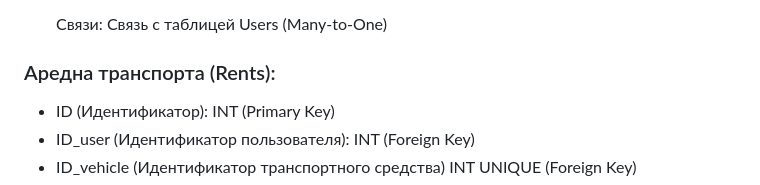
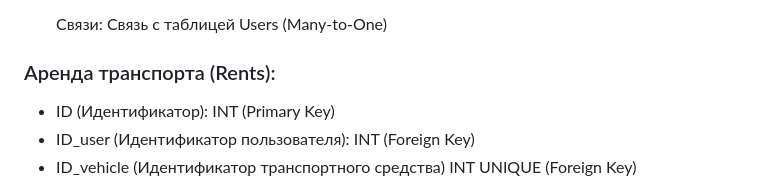
Before and after one commit to Ma3yTuK/CarRentDB, a Markdown page: README.md, the part around the change. Rendered like a GitHub page.

```diff
--- a/README.md
+++ b/README.md
@@ -98,7 +98,7 @@
         <p>Ограничения: Нет дополнительных ограничений</p>
         <p>Связи: Связь с таблицей Users (Many-to-One)</p>
     </ul>
-    <h3>Аредна транспорта (Rents):</h3>
+    <h3>Аренда транспорта (Rents):</h3>
     <ul>
         <li>ID (Идентификатор): INT (Primary Key)</li>
         <li>ID_user (Идентификатор пользователя): INT (Foreign Key)</li>
```
